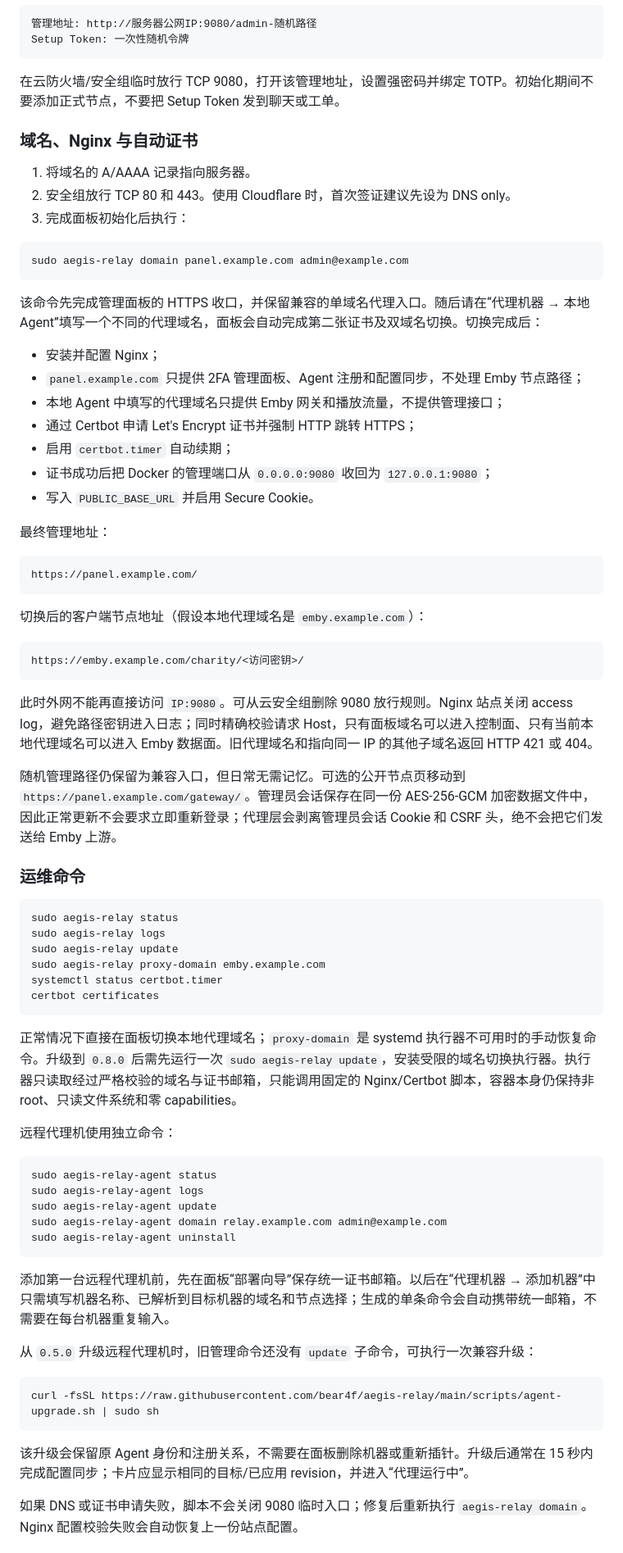
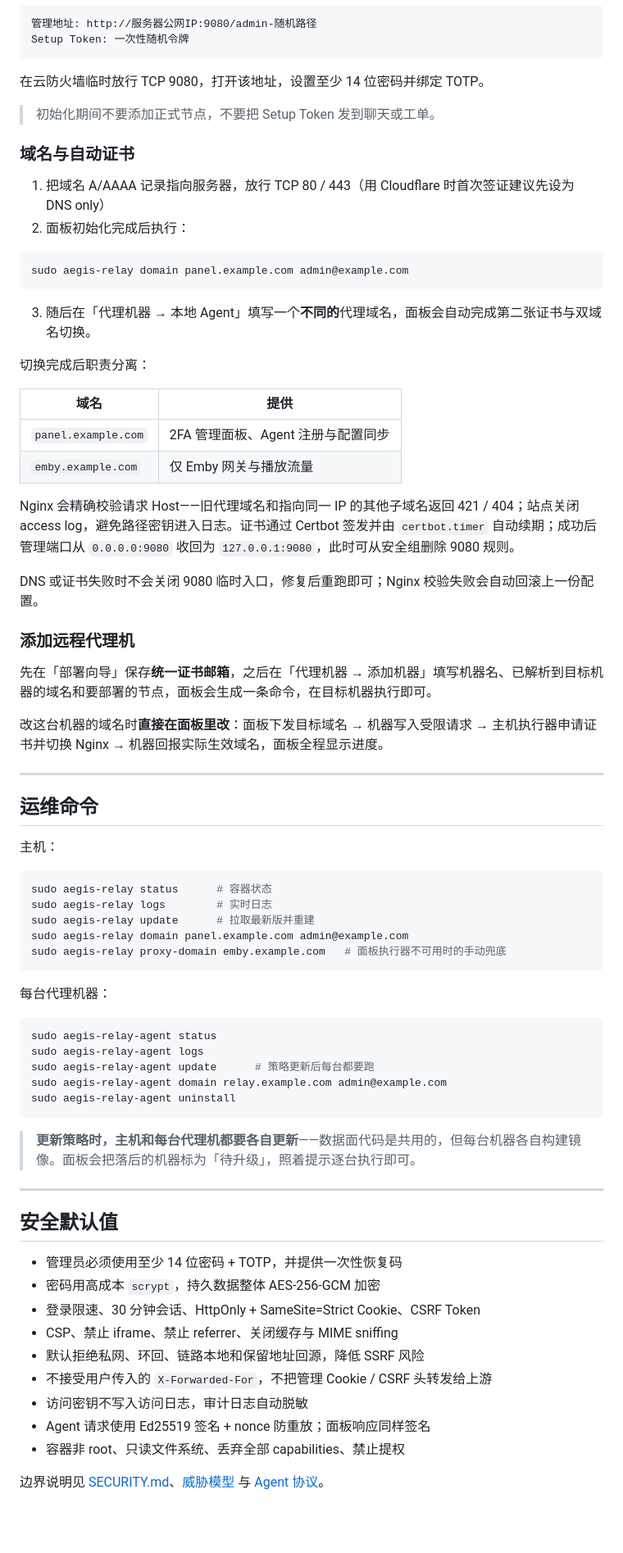
Before and after one commit to bear4f/aegis-relay, a Markdown page: README.md, the part around one of its changes. Shown at 82% size. GitHub-like rendering; blank space fills up the shorter version.

````diff
--- a/README.md
+++ b/README.md
@@ -62,76 +75,77 @@ curl -fsSL https://raw.githubusercontent.com/bear4f/aegis-relay/main/scripts/boo
 Setup Token: 一次性随机令牌
 ```
 
-在云防火墙/安全组临时放行 TCP 9080，打开该管理地址，设置强密码并绑定 TOTP。初始化期间不要添加正式节点，不要把 Setup Token 发到聊天或工单。
+在云防火墙临时放行 TCP 9080，打开该地址，设置至少 14 位密码并绑定 TOTP。
 
-### 域名、Nginx 与自动证书
+> 初始化期间不要添加正式节点，不要把 Setup Token 发到聊天或工单。
 
-1. 将域名的 A/AAAA 记录指向服务器。
-2. 安全组放行 TCP 80 和 443。使用 Cloudflare 时，首次签证建议先设为 DNS only。
-3. 完成面板初始化后执行：
+### 域名与自动证书
+
+1. 把域名 A/AAAA 记录指向服务器，放行 TCP 80 / 443（用 Cloudflare 时首次签证建议先设为 DNS only）
+2. 面板初始化完成后执行：
 
 ```bash
 sudo aegis-relay domain panel.example.com admin@example.com
 ```
 
-该命令先完成管理面板的 HTTPS 收口，并保留兼容的单域名代理入口。随后请在“代理机器 → 本地 Agent”填写一个不同的代理域名，面板会自动完成第二张证书及双域名切换。切换完成后：
+3. 随后在「代理机器 → 本地 Agent」填写一个**不同的**代理域名，面板会自动完成第二张证书与双域名切换。
 
-- 安装并配置 Nginx；
-- `panel.example.com` 只提供 2FA 管理面板、Agent 注册和配置同步，不处理 Emby 节点路径；
-- 本地 Agent 中填写的代理域名只提供 Emby 网关和播放流量，不提供管理接口；
-- 通过 Certbot 申请 Let's Encrypt 证书并强制 HTTP 跳转 HTTPS；
-- 启用 `certbot.timer` 自动续期；
-- 证书成功后把 Docker 的管理端口从 `0.0.0.0:9080` 收回为 `127.0.0.1:9080`；
-- 写入 `PUBLIC_BASE_URL` 并启用 Secure Cookie。
+切换完成后职责分离：
 
-最终管理地址：
+| 域名 | 提供 |
+|---|---|
+| `panel.example.com` | 2FA 管理面板、Agent 注册与配置同步 |
+| `emby.example.com` | 仅 Emby 网关与播放流量 |
 
-```text
-https://panel.example.com/
+Nginx 会精确校验请求 Host——旧代理域名和指向同一 IP 的其他子域名返回 421 / 404；站点关闭 access log，避免路径密钥进入日志。证书通过 Certbot 签发并由 `certbot.timer` 自动续期；成功后管理端口从 `0.0.0.0:9080` 收回为 `127.0.0.1:9080`，此时可从安全组删除 9080 规则。
+
+DNS 或证书失败时不会关闭 9080 临时入口，修复后重跑即可；Nginx 校验失败会自动回滚上一份配置。
+
+### 添加远程代理机
+
+先在「部署向导」保存**统一证书邮箱**，之后在「代理机器 → 添加机器」填写机器名、已解析到目标机器的域名和要部署的节点，面板会生成一条命令，在目标机器执行即可。
+
+改这台机器的域名时**直接在面板里改**：面板下发目标域名 → 机器写入受限请求 → 主机执行器申请证书并切换 Nginx → 机器回报实际生效域名，面板全程显示进度。
+
+---
+
+## 运维命令
+
+主机：
+
+```bash
+sudo aegis-relay status      # 容器状态
+sudo aegis-relay logs        # 实时日志
+sudo aegis-relay update      # 拉取最新版并重建
+sudo aegis-relay domain panel.example.com admin@example.com
+sudo aegis-relay proxy-domain emby.example.com   # 面板执行器不可用时的手动兜底
 ```
 
-切换后的客户端节点地址（假设本地代理域名是 `emby.example.com`）：
-
-```text
-https://emby.example.com/charity/<访问密钥>/
-```
-
-此时外网不能再直接访问 `IP:9080`。可从云安全组删除 9080 放行规则。Nginx 站点关闭 access log，避免路径密钥进入日志；同时精确校验请求 Host，只有面板域名可以进入控制面、只有当前本地代理域名可以进入 Emby 数据面。旧代理域名和指向同一 IP 的其他子域名返回 HTTP 421 或 404。
-
-随机管理路径仍保留为兼容入口，但日常无需记忆。可选的公开节点页移动到 `https://panel.example.com/gateway/`。管理员会话保存在同一份 AES-256-GCM 加密数据文件中，因此正常更新不会要求立即重新登录；代理层会剥离管理员会话 Cookie 和 CSRF 头，绝不会把它们发送给 Emby 上游。
-
-### 运维命令
-
-```bash
-sudo aegis-relay status
-sudo aegis-relay logs
-sudo aegis-relay update
-sudo aegis-relay proxy-domain emby.example.com
-systemctl status certbot.timer
-certbot certificates
-```
-
-正常情况下直接在面板切换本地代理域名；`proxy-domain` 是 systemd 执行器不可用时的手动恢复命令。升级到 `0.8.0` 后需先运行一次 `sudo aegis-relay update`，安装受限的域名切换执行器。执行器只读取经过严格校验的域名与证书邮箱，只能调用固定的 Nginx/Certbot 脚本，容器本身仍保持非 root、只读文件系统和零 capabilities。
-
-远程代理机使用独立命令：
+每台代理机器：
 
 ```bash
 sudo aegis-relay-agent status
 sudo aegis-relay-agent logs
-sudo aegis-relay-agent update
+sudo aegis-relay-agent update      # 策略更新后每台都要跑
 sudo aegis-relay-agent domain relay.example.com admin@example.com
 sudo aegis-relay-agent uninstall
 ```
 
-添加第一台远程代理机前，先在面板“部署向导”保存统一证书邮箱。以后在“代理机器 → 添加机器”中只需填写机器名称、已解析到目标机器的域名和节点选择；生成的单条命令会自动携带统一邮箱，不需要在每台机器重复输入。
+> **更新策略时，主机和每台代理机都要各自更新**——数据面代码是共用的，但每台机器各自构建镜像。面板会把落后的机器标为「待升级」，照着提示逐台执行即可。
 
-从 `0.5.0` 升级远程代理机时，旧管理命令还没有 `update` 子命令，可执行一次兼容升级：
+---
 
-```bash
-curl -fsSL https://raw.githubusercontent.com/bear4f/aegis-relay/main/scripts/agent-upgrade.sh | sudo sh
-```
+## 安全默认值
 
-该升级会保留原 Agent 身份和注册关系，不需要在面板删除机器或重新插针。升级后通常在 15 秒内完成配置同步；卡片应显示相同的目标/已应用 revision，并进入“代理运行中”。
+- 管理员必须使用至少 14 位密码 + TOTP，并提供一次性恢复码
+- 密码用高成本 `scrypt`，持久数据整体 AES-256-GCM 加密
+- 登录限速、30 分钟会话、HttpOnly + SameSite=Strict Cookie、CSRF Token
+- CSP、禁止 iframe、禁止 referrer、关闭缓存与 MIME sniffing
+- 默认拒绝私网、环回、链路本地和保留地址回源，降低 SSRF 风险
+- 不接受用户传入的 `X-Forwarded-For`，不把管理 Cookie / CSRF 头转发给上游
+- 访问密钥不写入访问日志，审计日志自动脱敏
+- Agent 请求使用 Ed25519 签名 + nonce 防重放；面板响应同样签名
+- 容器非 root、只读文件系统、丢弃全部 capabilities、禁止提权
 
-如果 DNS 或证书申请失败，脚本不会关闭 9080 临时入口；修复后重新执行 `aegis-relay domain`。Nginx 配置校验失败会自动恢复上一份站点配置。
+边界说明见 [SECURITY.md](SECURITY.md)、[威胁模型](docs/THREAT_MODEL.md) 与 [Agent 协议](docs/AGENT_PROTOCOL.md)。
 
````
Also changed, not shown: other parts of README.md (+57 -51 lines).
